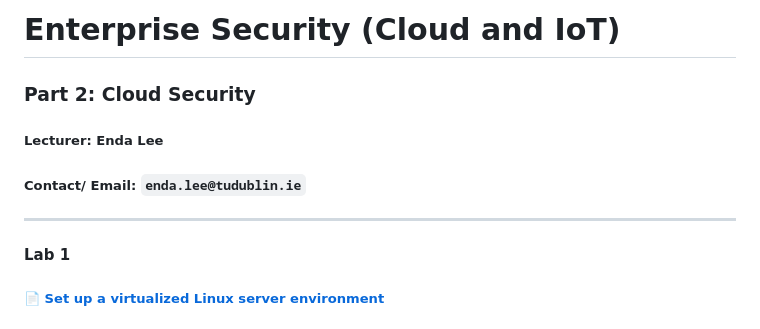
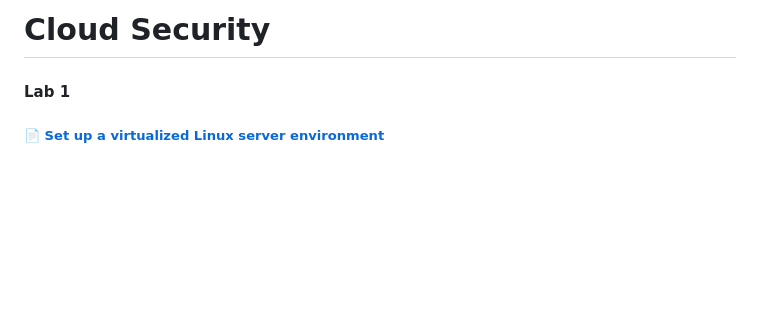
Before and after one commit to TheSamuelAttilaZemes/CloudSecurity-Labs, a Markdown page: README.md, the part around the change. GitHub-like rendering; blank space fills up the shorter version.

Commit message:
Revise README for Cloud Security section

```diff
--- a/README.md
+++ b/README.md
@@ -1,12 +1,4 @@
-# Enterprise Security (Cloud and IoT)
-
-### Part 2: Cloud Security
-
-##### Lecturer:       **Enda Lee**
-
-##### Contact/ Email: **`enda.lee@tudublin.ie`**
-
-------
+# Cloud Security
 
 #### Lab 1
 ##### &#x1f4c4; [Set up a virtualized Linux server environment](./lab1/lab1.1.md)
```
